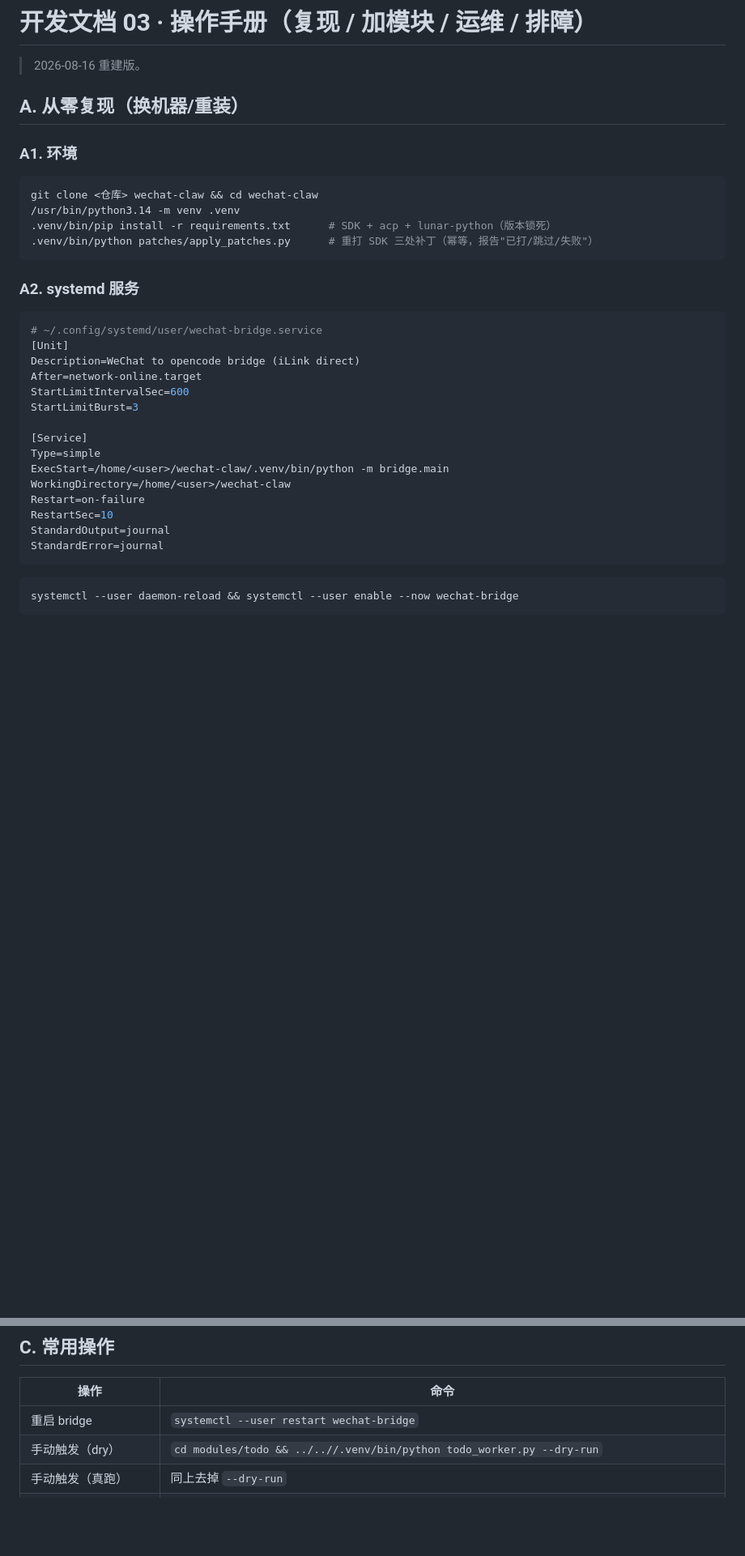
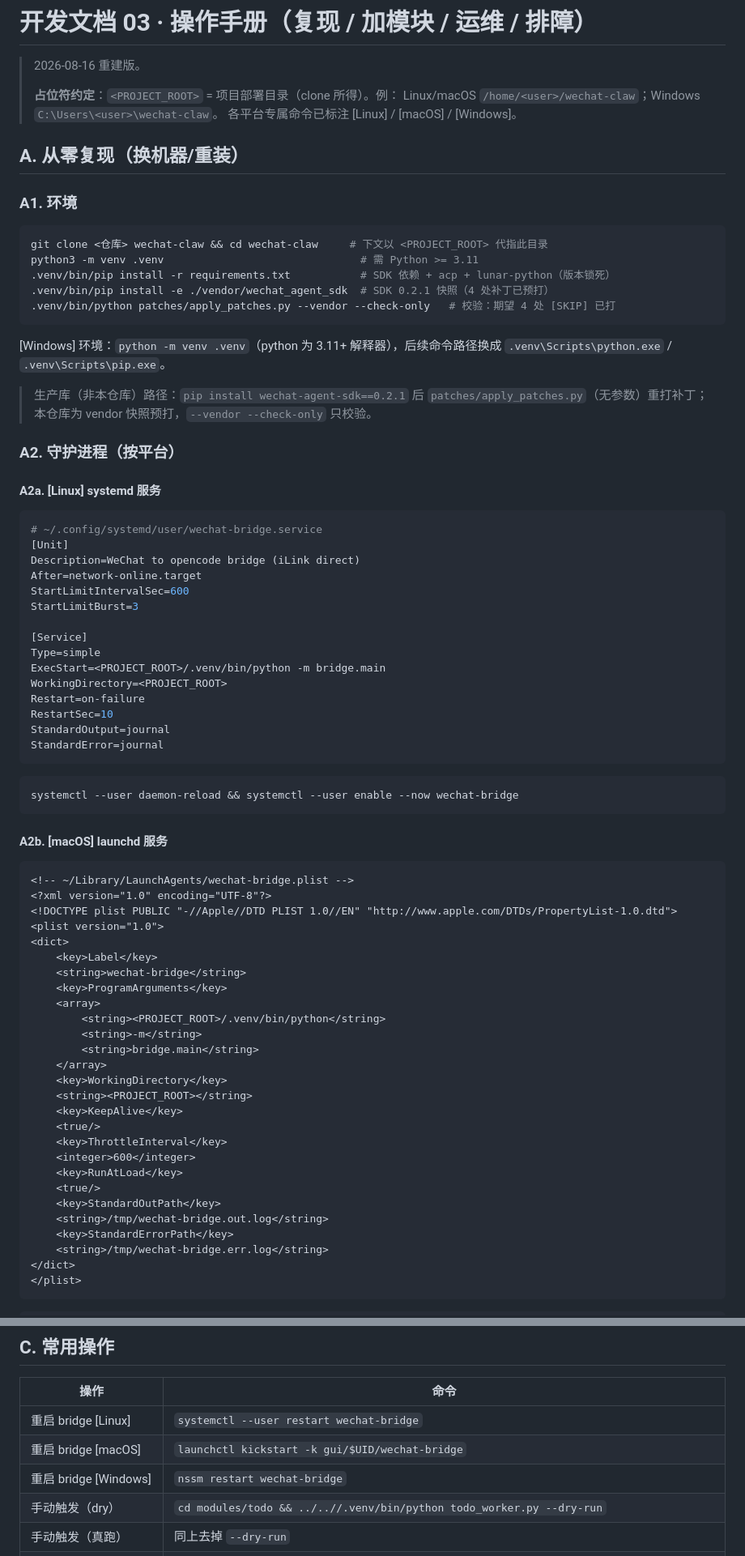
Before and after one commit to defre5566/wechat-claw, a Markdown page: docs/开发文档-03-操作手册.md, 2 parts joined by grey strips. Shown at 81% size. Drawn GitHub-style; blank space fills up the shorter version.

Commit message:
docs: ⑥ 操作手册平台化——<PROJECT_ROOT> 占位符 + A1 对齐 vendor 安装 + 三平台守护（systemd/launchd/nssm）+ 平台标注

````diff
--- a/docs/开发文档-03-操作手册.md
+++ b/docs/开发文档-03-操作手册.md
@@ -1,19 +1,32 @@
 # 开发文档 03 · 操作手册（复现 / 加模块 / 运维 / 排障）
 
 > 2026-08-16 重建版。
+>
+> **占位符约定**：`<PROJECT_ROOT>` = 项目部署目录（clone 所得）。例：
+> Linux/macOS `/home/<user>/wechat-claw`；Windows `C:\Users\<user>\wechat-claw`。
+> 各平台专属命令已标注 [Linux] / [macOS] / [Windows]。
 
 ## A. 从零复现（换机器/重装）
 
 ### A1. 环境
 
 ```bash
-git clone <仓库> wechat-claw && cd wechat-claw
-/usr/bin/python3.14 -m venv .venv
-.venv/bin/pip install -r requirements.txt      # SDK + acp + lunar-python（版本锁死）
-.venv/bin/python patches/apply_patches.py      # 重打 SDK 三处补丁（幂等，报告"已打/跳过/失败"）
+git clone <仓库> wechat-claw && cd wechat-claw     # 下文以 <PROJECT_ROOT> 代指此目录
+python3 -m venv .venv                               # 需 Python >= 3.11
+.venv/bin/pip install -r requirements.txt           # SDK 依赖 + acp + lunar-python（版本锁死）
+.venv/bin/pip install -e ./vendor/wechat_agent_sdk  # SDK 0.2.1 快照（4 处补丁已预打）
+.venv/bin/python patches/apply_patches.py --vendor --check-only   # 校验：期望 4 处 [SKIP] 已打
 ```
 
-### A2. systemd 服务
+[Windows] 环境：`python -m venv .venv`（python 为 3.11+ 解释器），后续命令路径换成
+`.venv\Scripts\python.exe` / `.venv\Scripts\pip.exe`。
+
+> 生产库（非本仓库）路径：`pip install wechat-agent-sdk==0.2.1` 后
+> `patches/apply_patches.py`（无参数）重打补丁；本仓库为 vendor 快照预打，`--vendor --check-only` 只校验。
+
+### A2. 守护进程（按平台）
+
+#### A2a. [Linux] systemd 服务
 
 ```ini
 # ~/.config/systemd/user/wechat-bridge.service
@@ -25,8 +38,8 @@ StartLimitBurst=3
 
 [Service]
 Type=simple
-ExecStart=/home/<user>/wechat-claw/.venv/bin/python -m bridge.main
-WorkingDirectory=/home/<user>/wechat-claw
+ExecStart=<PROJECT_ROOT>/.venv/bin/python -m bridge.main
+WorkingDirectory=<PROJECT_ROOT>
 Restart=on-failure
 RestartSec=10
 StandardOutput=journal
@@ -35,3 +48,37 @@ StandardError=journal
 
 ```bash
 systemctl --user daemon-reload && systemctl --user enable --now wechat-bridge
+```
+
+#### A2b. [macOS] launchd 服务
+
+```xml
+<!-- ~/Library/LaunchAgents/wechat-bridge.plist -->
+<?xml version="1.0" encoding="UTF-8"?>
+<!DOCTYPE plist PUBLIC "-//Apple//DTD PLIST 1.0//EN" "http://www.apple.com/DTDs/PropertyList-1.0.dtd">
+<plist version="1.0">
+<dict>
+    <key>Label</key>
+    <string>wechat-bridge</string>
+    <key>ProgramArguments</key>
+    <array>
+        <string><PROJECT_ROOT>/.venv/bin/python</string>
+        <string>-m</string>
+        <string>bridge.main</string>
+    </array>
+    <key>WorkingDirectory</key>
+    <string><PROJECT_ROOT></string>
+    <key>KeepAlive</key>
+    <true/>
+    <key>ThrottleInterval</key>
+    <integer>600</integer>
+    <key>RunAtLoad</key>
+    <true/>
+    <key>StandardOutPath</key>
+    <string>/tmp/wechat-bridge.out.log</string>
+    <key>StandardErrorPath</key>
+    <string>/tmp/wechat-bridge.err.log</string>
+</dict>
+</plist>
+```
+
@@ -83,7 +147,9 @@ cd modules && .venv/bin/python register.py <name> [--purpose ...] [--schedule-js
 
 | 操作 | 命令 |
 |---|---|
-| 重启 bridge | `systemctl --user restart wechat-bridge` |
+| 重启 bridge [Linux] | `systemctl --user restart wechat-bridge` |
+| 重启 bridge [macOS] | `launchctl kickstart -k gui/$UID/wechat-bridge` |
+| 重启 bridge [Windows] | `nssm restart wechat-bridge` |
 | 手动触发（dry） | `cd modules/todo && ../..//.venv/bin/python todo_worker.py --dry-run` |
 | 手动触发（真跑） | 同上去掉 `--dry-run` |
 | 外部一次性推送 | `curl -X POST 127.0.0.1:9898/push -H "Authorization: Bearer <push_token>" -d '{"type":"briefing","text":"..."}'` |
````
Also changed, not shown: other parts of docs/开发文档-03-操作手册.md (+23 -6 lines).
